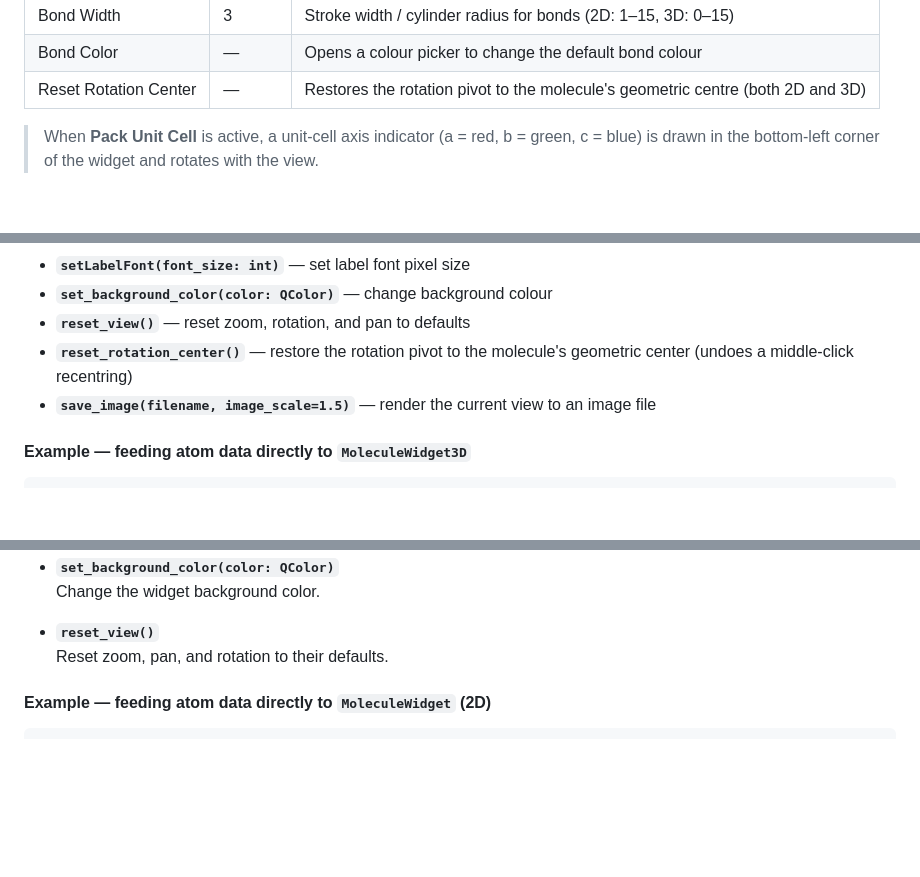
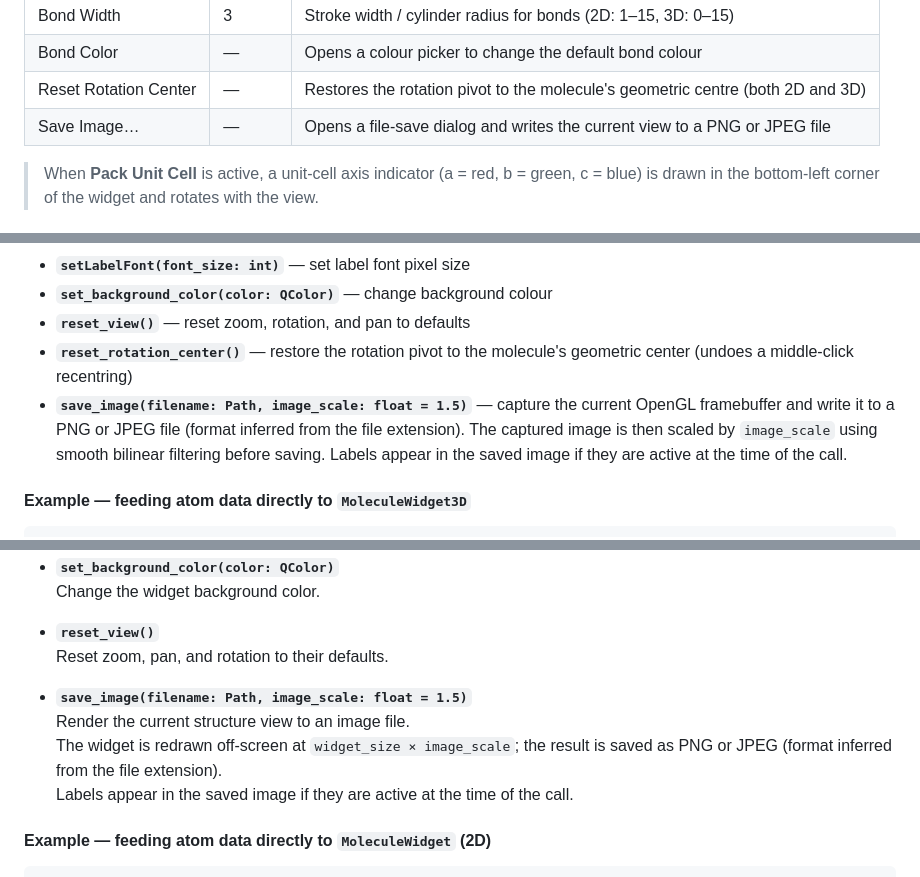
Before and after one commit to dkratzert/Fastmolwidget, a Markdown page: README.md, 3 parts joined by grey strips. Rendered like a GitHub page; blank space fills up the shorter version.

Commit message:
docs: update README.md to include details about Save Image functionality and its parameters

```diff
--- a/README.md
+++ b/README.md
@@ -189,6 +189,7 @@ Both viewers expose the same two-row control bar:
 | Bond Width            | 3       | Stroke width / cylinder radius for bonds (2D: 1–15, 3D: 0–15)                                 |
 | Bond Color            | —       | Opens a colour picker to change the default bond colour                                        |
 | Reset Rotation Center | —       | Restores the rotation pivot to the molecule's geometric centre (both 2D and 3D)                |
+| Save Image…           | —       | Opens a file-save dialog and writes the current view to a PNG or JPEG file                     |
 
 > When **Pack Unit Cell** is active, a unit-cell axis indicator (a = red, b = green, c = blue) is drawn in the bottom-left corner of the widget and rotates with the view.
 
@@ -251,7 +252,7 @@ All GLSL shaders target `#version 120` (OpenGL 2.1 / GLSL 1.20) for maximum hard
 - **`set_background_color(color: QColor)`** — change background colour
 - **`reset_view()`** — reset zoom, rotation, and pan to defaults
 - **`reset_rotation_center()`** — restore the rotation pivot to the molecule's geometric center (undoes a middle-click recentring)
-- **`save_image(filename, image_scale=1.5)`** — render the current view to an image file
+- **`save_image(filename: Path, image_scale: float = 1.5)`** — capture the current OpenGL framebuffer and write it to a PNG or JPEG file (format inferred from the file extension). The captured image is then scaled by `image_scale` using smooth bilinear filtering before saving. Labels appear in the saved image if they are active at the time of the call.
 
 #### Example — feeding atom data directly to `MoleculeWidget3D`
 
@@ -343,6 +344,11 @@ The 2D QPainter renderer. A plain `QWidget` subclass you can drop into any layou
 
 - **`reset_view()`**
   Reset zoom, pan, and rotation to their defaults.
+
+- **`save_image(filename: Path, image_scale: float = 1.5)`**
+  Render the current structure view to an image file.
+  The widget is redrawn off-screen at `widget_size × image_scale`; the result is saved as PNG or JPEG (format inferred from the file extension).
+  Labels appear in the saved image if they are active at the time of the call.
 
 #### Example — feeding atom data directly to `MoleculeWidget` (2D)
 
```
